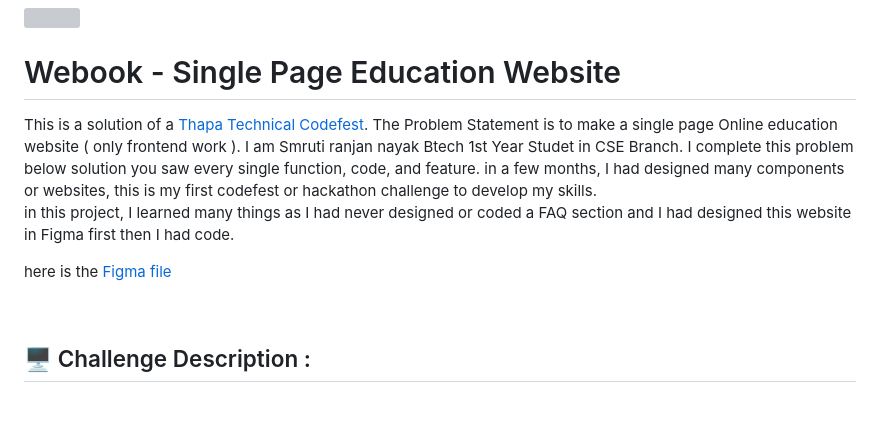
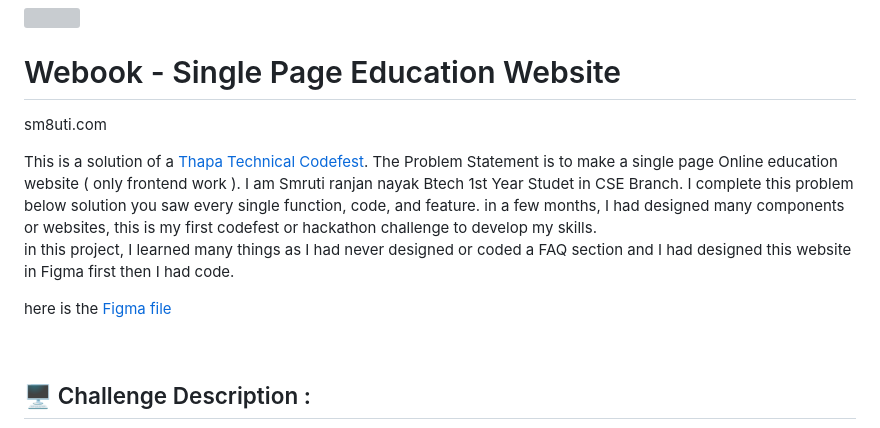
Before and after one commit to SM8UTI/Webook-online-education-website, a Markdown page: README.md, the part around the change. Drawn GitHub-style; blank space fills up the shorter version; grey boxes are pictures that could not be loaded.

```diff
--- a/README.md
+++ b/README.md
@@ -4,6 +4,8 @@
 
 
 # Webook - Single Page Education Website
+
+sm8uti.com
 
 This is a solution of a [Thapa Technical Codefest](http://thapacodefest.thapaonlineclass.com/).
 The Problem Statement is to make a single page Online education website ( only frontend work ). I am Smruti ranjan nayak Btech 1st Year Studet in CSE Branch. I complete this problem below solution you saw every single function, code, and feature. in a few months, I had designed many components or websites, this is my first codefest or hackathon challenge to develop my skills.
@@ -17,6 +19,10 @@ in this project, I learned many things as I had never designed or coded a FAQ se
 here is the [Figma file](Webook.fig)
 
 <br/>
+
+
+
+
 
 ## 🖥️ Challenge Description :
 
```
